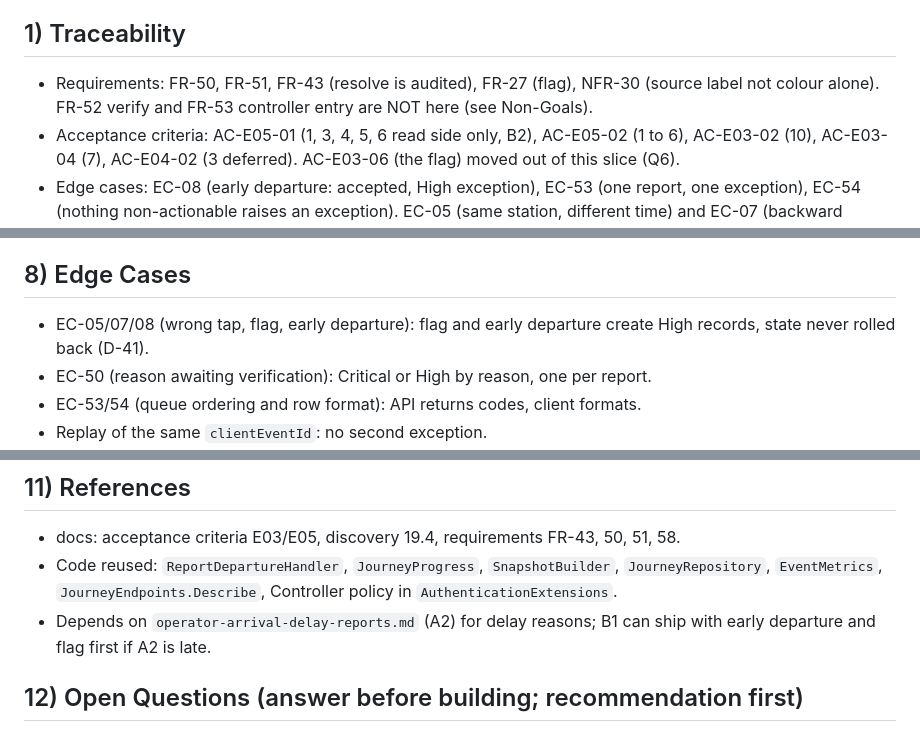
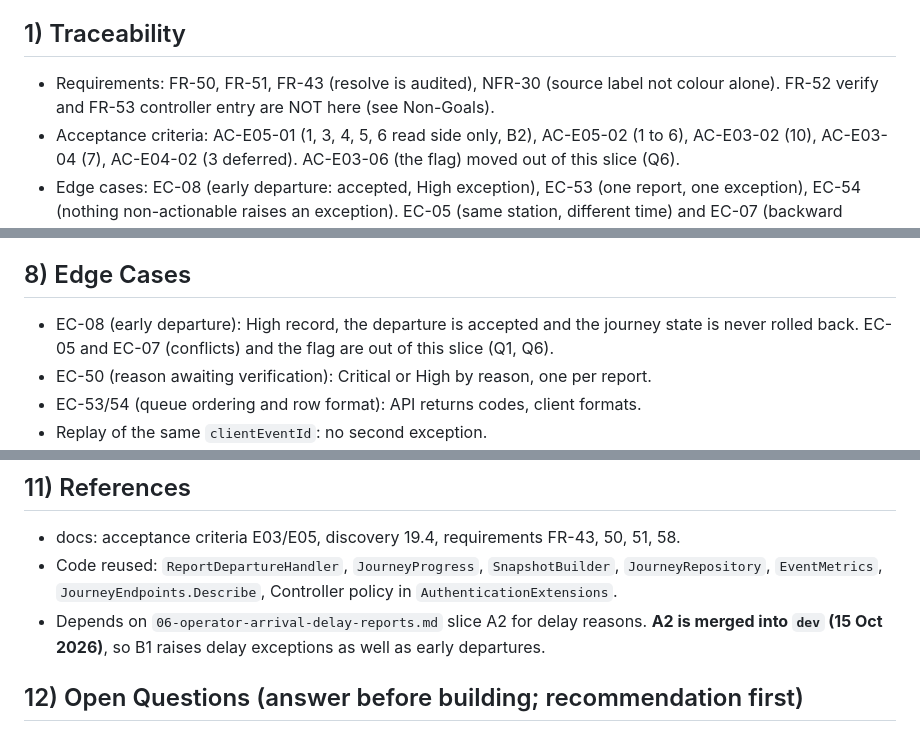
Before and after one commit to tharindu-godage-asc/SmartRail, a Markdown page: _specs/07-exceptions-queue-controller-read.md, 3 parts joined by grey strips. GitHub-like rendering.

Commit message:
Spec 07: take the flag out of the user workflow, edge cases and criteria
Co-Authored-By: Claude Sonnet 5.5 <noreply@anthropic.com>

```diff
--- a/_specs/07-exceptions-queue-controller-read.md
+++ b/_specs/07-exceptions-queue-controller-read.md
@@ -17,7 +17,7 @@ status: ready, approved 2026-10-15 (owner approved the corrected spec in chat: Q
 Size: two PRs, B1 (raise + queue read + resolve) and B2 (overview read). Feature freeze is today (15 Oct), so B2 is the first thing to drop if time runs short; B1 alone already gives the demo moment.
 
 ## 1) Traceability
-- Requirements: FR-50, FR-51, FR-43 (resolve is audited), FR-27 (flag), NFR-30 (source label not colour alone). FR-52 verify and FR-53 controller entry are NOT here (see Non-Goals).
+- Requirements: FR-50, FR-51, FR-43 (resolve is audited), NFR-30 (source label not colour alone). FR-52 verify and FR-53 controller entry are NOT here (see Non-Goals).
 - Acceptance criteria: AC-E05-01 (1, 3, 4, 5, 6 read side only, B2), AC-E05-02 (1 to 6), AC-E03-02 (10), AC-E03-04 (7), AC-E04-02 (3 deferred). AC-E03-06 (the flag) moved out of this slice (Q6).
 - Edge cases: EC-08 (early departure: accepted, High exception), EC-53 (one report, one exception), EC-54 (nothing non-actionable raises an exception). EC-05 (same station, different time) and EC-07 (backward report) are the conflicts left out (Q1). EC-50 (operator event during a suspension) needs the suspended state, which does not exist. *(The first draft cited EC-50 for "reason awaiting verification" and described EC-53 and EC-54 as ordering and row format; the edge-cases file says otherwise.)*
 - Decisions: D-44 (severity, one report one exception, order), D-43 and P-07 (what is not an exception), D-48/D-49 (early departure High; early arrival raises nothing), D-41 (flag), D-10 (reason only after verification), D-76 (senior controller deferred).
@@ -95,7 +94,7 @@ All three require the Controller policy (secure by default; a Passenger or Opera
 - Clients: controller web screen (later slice). Operator app unchanged.
 
 ## 8) Edge Cases
-- EC-05/07/08 (wrong tap, flag, early departure): flag and early departure create High records, state never rolled back (D-41).
+- EC-08 (early departure): High record, the departure is accepted and the journey state is never rolled back. EC-05 and EC-07 (conflicts) and the flag are out of this slice (Q1, Q6).
 - EC-50 (reason awaiting verification): Critical or High by reason, one per report.
 - EC-53/54 (queue ordering and row format): API returns codes, client formats.
 - Replay of the same `clientEventId`: no second exception.
@@ -132,7 +130,7 @@ Journey 8058 (Veyangoda 08:20, Gampaha 08:30/08:31, Ragama 08:42/08:43, Maradana
 ## 11) References
 - docs: acceptance criteria E03/E05, discovery 19.4, requirements FR-43, 50, 51, 58.
 - Code reused: `ReportDepartureHandler`, `JourneyProgress`, `SnapshotBuilder`, `JourneyRepository`, `EventMetrics`, `JourneyEndpoints.Describe`, Controller policy in `AuthenticationExtensions`.
-- Depends on `operator-arrival-delay-reports.md` (A2) for delay reasons; B1 can ship with early departure and flag first if A2 is late.
+- Depends on `06-operator-arrival-delay-reports.md` slice A2 for delay reasons. **A2 is merged into `dev` (15 Oct 2026)**, so B1 raises delay exceptions as well as early departures.
 
 ## 12) Open Questions (answer before building; recommendation first)
 - **Q1. Conflicts (backward, same station different time).** Slice 1 stores nothing on 409, so there is nothing to link. Recommend: leave out of B (stay a documented gap), and say so at the viva; storing rejected events is a design change to slice 1. Alternative: save the rejected report as an event with an outcome flag (bigger change, touches the order rules).
```
Also changed, not shown: other parts of _specs/07-exceptions-queue-controller-read.md (+0 -2 lines).
